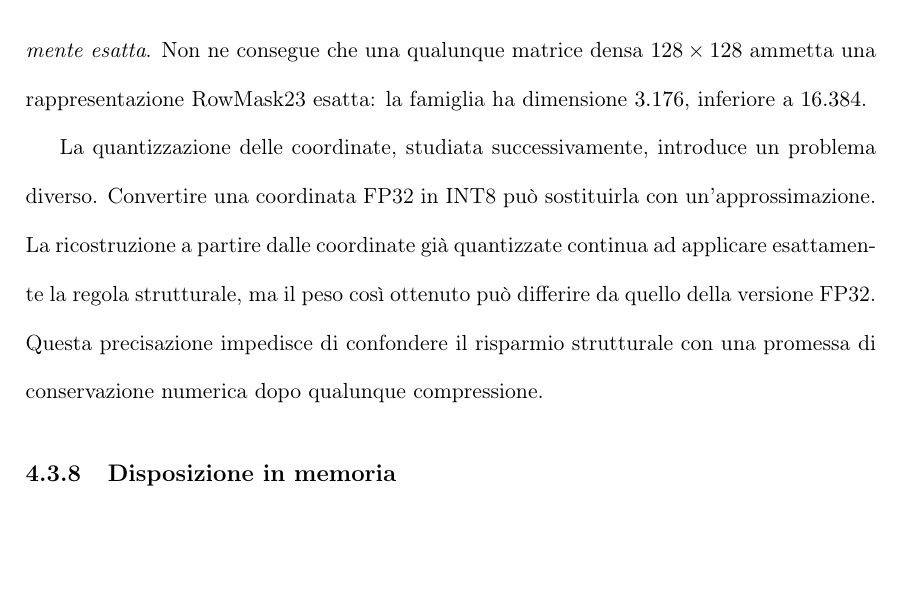
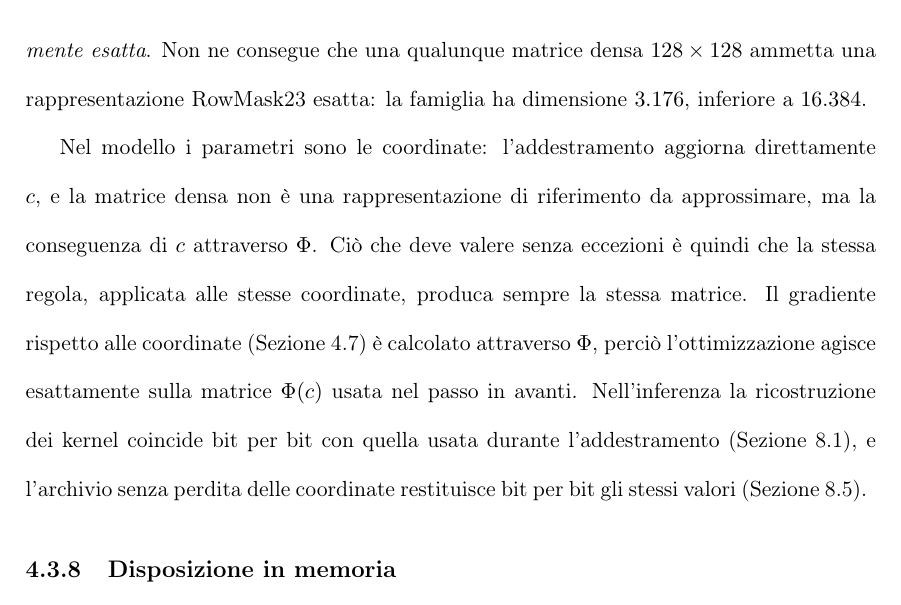
Before and after one commit to KatoteshiKuka/stera-rowmask23, a LaTeX thesis (tesi/main.tex, which reads tesi/capitoli/03a-guida-visuale-rowmask.tex): part of page 55 of 122, cut so that both start at the same text, the shorter picture padded with empty space. Compiled offline with pdfLaTeX.

Commit message:
Esattezza della ricostruzione: le coordinate sono i parametri, la ricostruzione e identica fra addestramento e inferenza
Co-Authored-By: Claude Opus 5.5 <noreply@anthropic.com>

```diff
--- a/tesi/capitoli/03a-guida-visuale-rowmask.tex
+++ b/tesi/capitoli/03a-guida-visuale-rowmask.tex
@@ -90,4 +90,4 @@ Questa distinzione spiega perché un'ottimizzazione standard sulle coordinate è
 
 La denominazione inglese STERA include \emph{Reconstruction}. Occorre circoscrivere precisamente questa proprietà. Fissati un vettore $c$ e una regola $\Phi$, la matrice $\Phi(c)$ è determinata senza ambiguità; la struttura non richiede di stimare statisticamente i coefficienti mancanti a partire da una matrice densa precedente. In questo senso la ricostruzione è \emph{matematicamente esatta}. Non ne consegue che una qualunque matrice densa $128\times128$ ammetta una rappresentazione RowMask23 esatta: la famiglia ha dimensione \num{3176}, inferiore a \num{16384}.
 
-La quantizzazione delle coordinate, studiata successivamente, introduce un problema diverso. Convertire una coordinata FP32 in INT8 può sostituirla con un'approssimazione. La ricostruzione a partire dalle coordinate già quantizzate continua ad applicare esattamente la regola strutturale, ma il peso così ottenuto può differire da quello della versione FP32. Questa precisazione impedisce di confondere il risparmio strutturale con una promessa di conservazione numerica dopo qualunque compressione.
+Nel modello i parametri sono le coordinate: l'addestramento aggiorna direttamente $c$, e la matrice densa non è una rappresentazione di riferimento da approssimare, ma la conseguenza di $c$ attraverso $\Phi$. Ciò che deve valere senza eccezioni è quindi che la stessa regola, applicata alle stesse coordinate, produca sempre la stessa matrice. Il gradiente rispetto alle coordinate (Sezione~\ref{sec:gradiente-coordinate}) è calcolato attraverso $\Phi$, perciò l'ottimizzazione agisce esattamente sulla matrice $\Phi(c)$ usata nel passo in avanti. Nell'inferenza la ricostruzione dei kernel coincide bit per bit con quella usata durante l'addestramento (Sezione~\ref{sec:kernel-rowmask}), e l'archivio senza perdita delle coordinate restituisce bit per bit gli stessi valori (Sezione~\ref{sec:stera30m-quantizzazione}).
```
Also changed, not shown: tesi/capitoli/03-formalismo.tex (+1 -0 lines), tesi/capitoli/07-sistemi.tex (+1 -0 lines), tesi/tesi_STERA_Nardoni.pdf.
